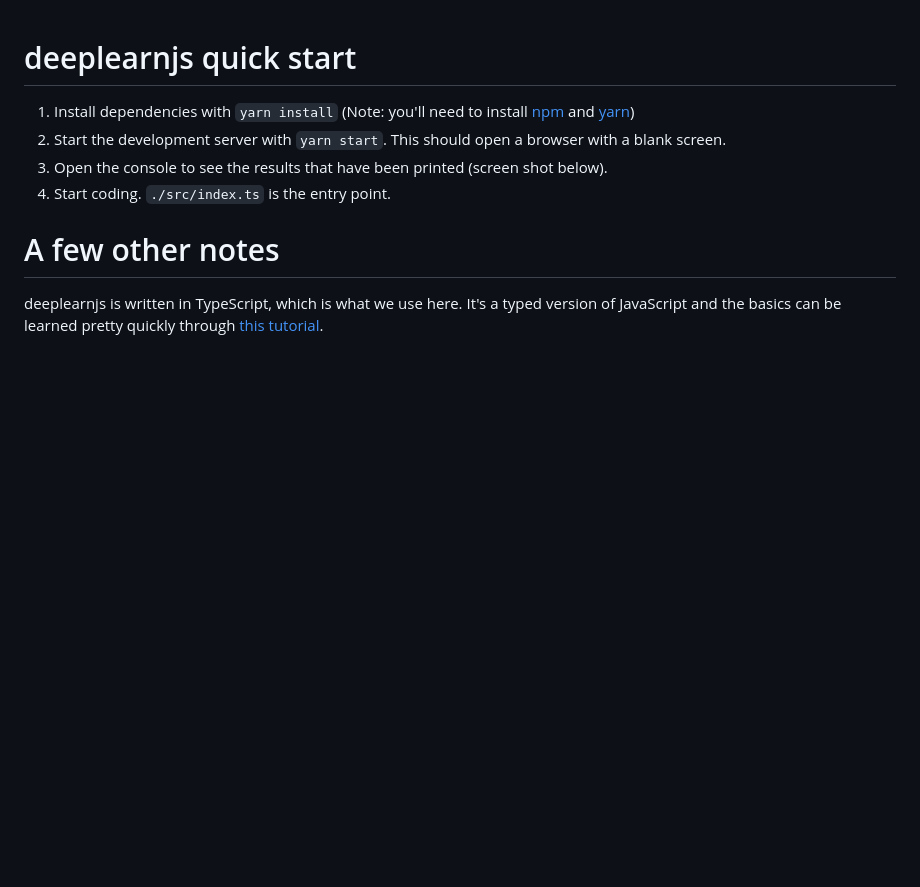
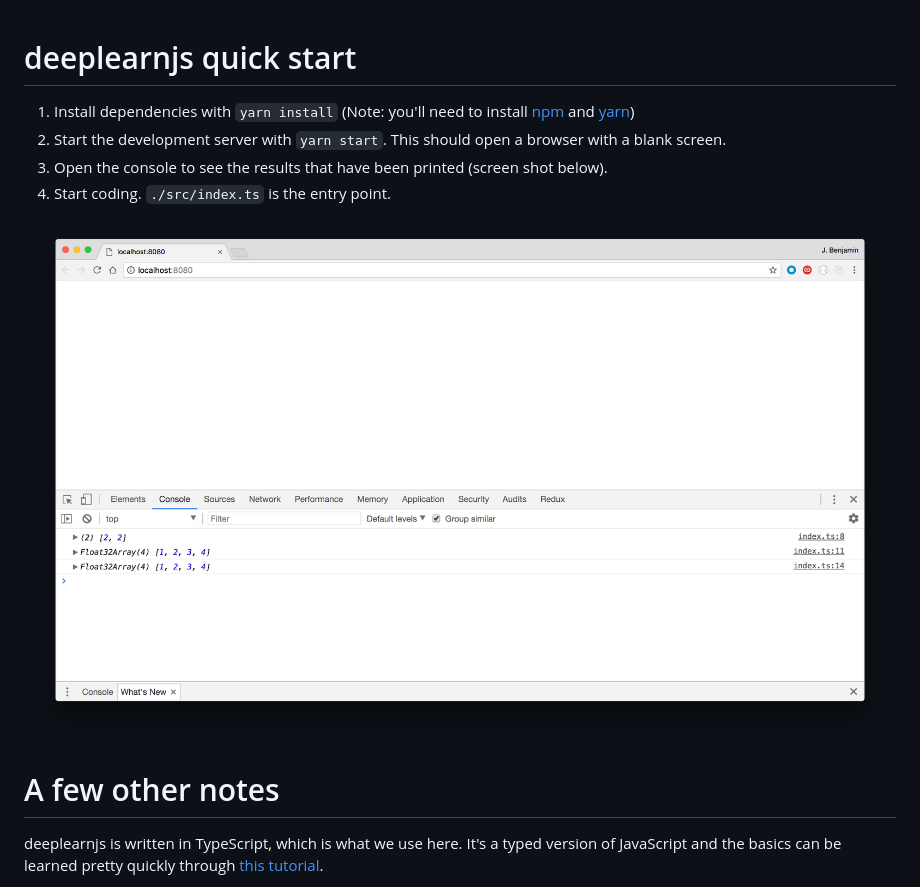
Before and after one commit to jbencook/deeplearnjs-quick-start, a Markdown page: README.md, the part around the change. GitHub-like rendering; pictures changed too: public/screenshot.png (added); blank space fills up the shorter version.

Commit message:
screenshot

```diff
--- a/README.md
+++ b/README.md
@@ -4,6 +4,8 @@
 2. Start the development server with `yarn start`. This should open a browser with a blank screen.
 3. Open the console to see the results that have been printed (screen shot below).
 4. Start coding. `./src/index.ts` is the entry point.
+
+![this is a screen shot](./public/screenshot.png)
 
 # A few other notes
 
```
